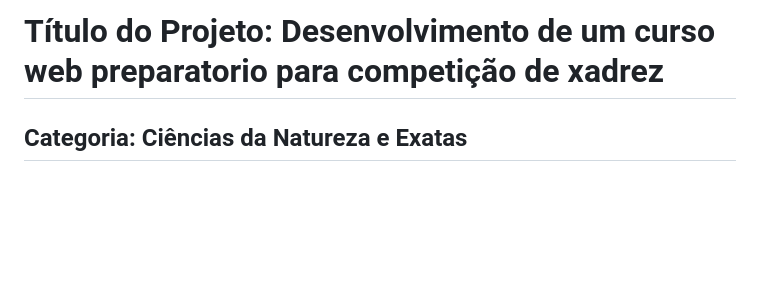
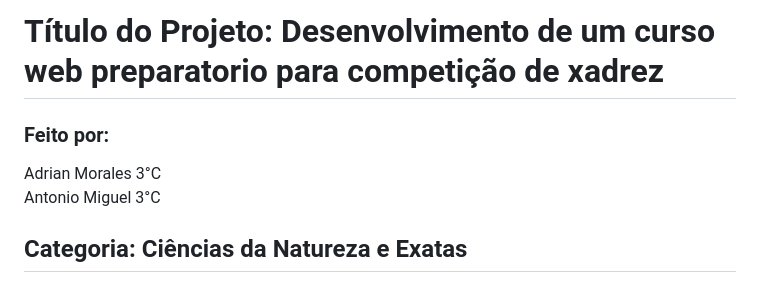
Before and after one commit to etecvav26-c01/Portfolio-tcc, a Markdown page: documentacao/plano-de-pesquisa.md, the part around the change. Drawn GitHub-style; blank space fills up the shorter version.

```diff
--- a/documentacao/plano-de-pesquisa.md
+++ b/documentacao/plano-de-pesquisa.md
@@ -1,4 +1,8 @@
 # Título do Projeto: Desenvolvimento de um curso web preparatorio para competição de xadrez
+
+### Feito por:
+Adrian Morales 3°C
+<br> Antonio Miguel 3°C
 
 ## Categoria: Ciências da Natureza e Exatas
 
```
